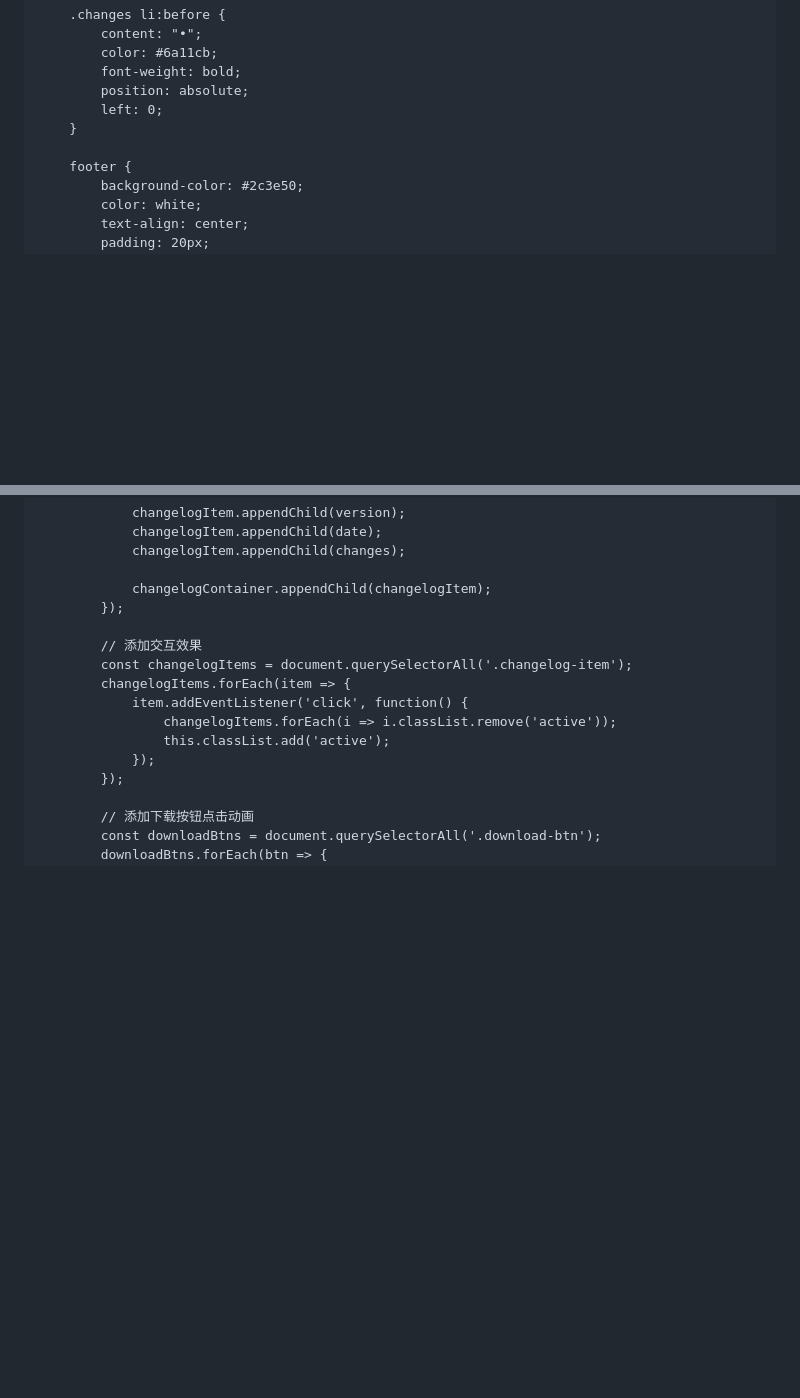
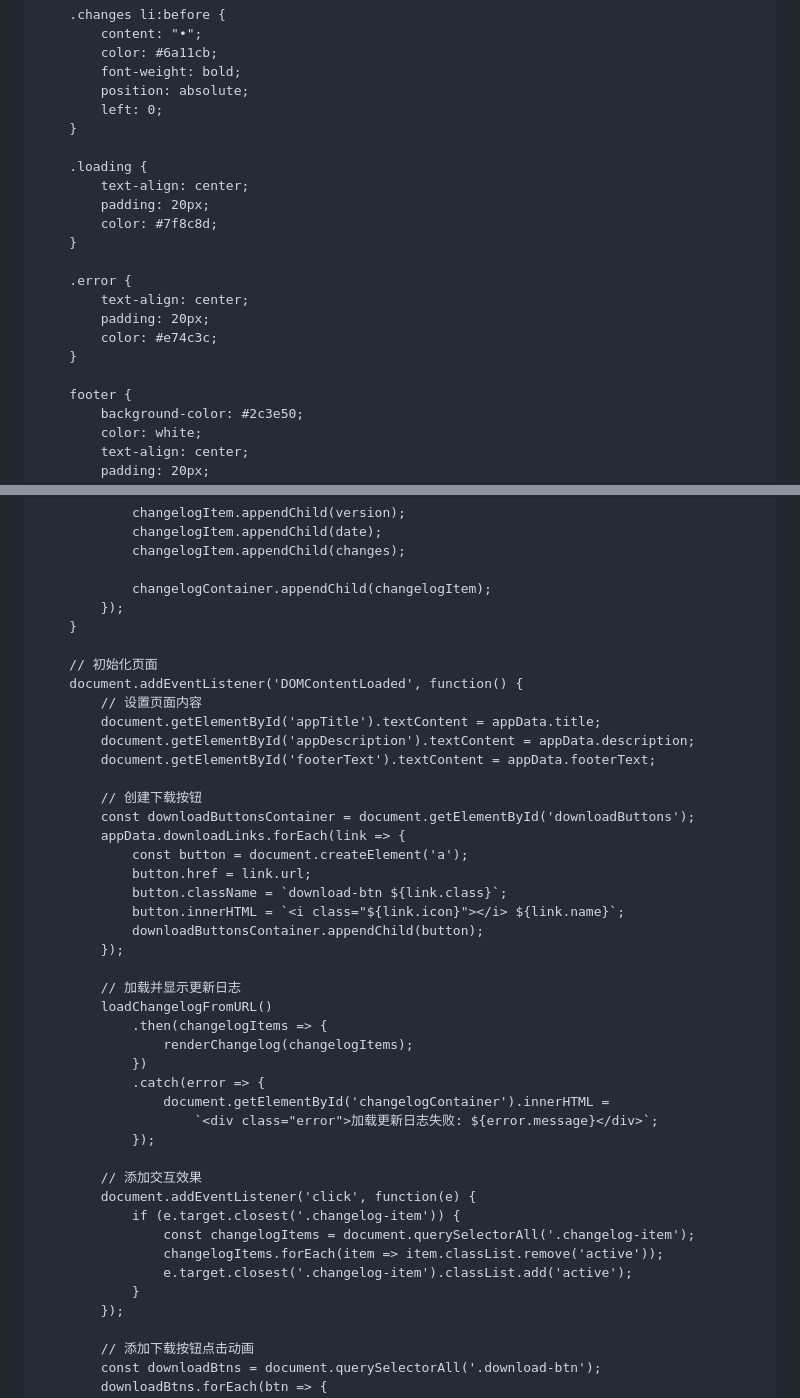
Before and after one commit to xgj236/AllToolBox, a Markdown page: README.md, 2 parts joined by grey strips. GitHub-like rendering; blank space fills up the shorter version.

```diff
--- a/README.md
+++ b/README.md
@@ -186,6 +186,18 @@
             left: 0;
         }
 
+        .loading {
+            text-align: center;
+            padding: 20px;
+            color: #7f8c8d;
+        }
+
+        .error {
+            text-align: center;
+            padding: 20px;
+            color: #e74c3c;
+        }
+
         footer {
             background-color: #2c3e50;
             color: white;
@@ -326,14 +385,42 @@
 
                 changelogContainer.appendChild(changelogItem);
             });
+        }
+
+        // 初始化页面
+        document.addEventListener('DOMContentLoaded', function() {
+            // 设置页面内容
+            document.getElementById('appTitle').textContent = appData.title;
+            document.getElementById('appDescription').textContent = appData.description;
+            document.getElementById('footerText').textContent = appData.footerText;
+
+            // 创建下载按钮
+            const downloadButtonsContainer = document.getElementById('downloadButtons');
+            appData.downloadLinks.forEach(link => {
+                const button = document.createElement('a');
+                button.href = link.url;
+                button.className = `download-btn ${link.class}`;
+                button.innerHTML = `<i class="${link.icon}"></i> ${link.name}`;
+                downloadButtonsContainer.appendChild(button);
+            });
+
+            // 加载并显示更新日志
+            loadChangelogFromURL()
+                .then(changelogItems => {
+                    renderChangelog(changelogItems);
+                })
+                .catch(error => {
+                    document.getElementById('changelogContainer').innerHTML =
+                        `<div class="error">加载更新日志失败: ${error.message}</div>`;
+                });
 
             // 添加交互效果
-            const changelogItems = document.querySelectorAll('.changelog-item');
-            changelogItems.forEach(item => {
-                item.addEventListener('click', function() {
-                    changelogItems.forEach(i => i.classList.remove('active'));
-                    this.classList.add('active');
-                });
+            document.addEventListener('click', function(e) {
+                if (e.target.closest('.changelog-item')) {
+                    const changelogItems = document.querySelectorAll('.changelog-item');
+                    changelogItems.forEach(item => item.classList.remove('active'));
+                    e.target.closest('.changelog-item').classList.add('active');
+                }
             });
 
             // 添加下载按钮点击动画
```
Also changed, not shown: other parts of README.md (+76 -29 lines).
